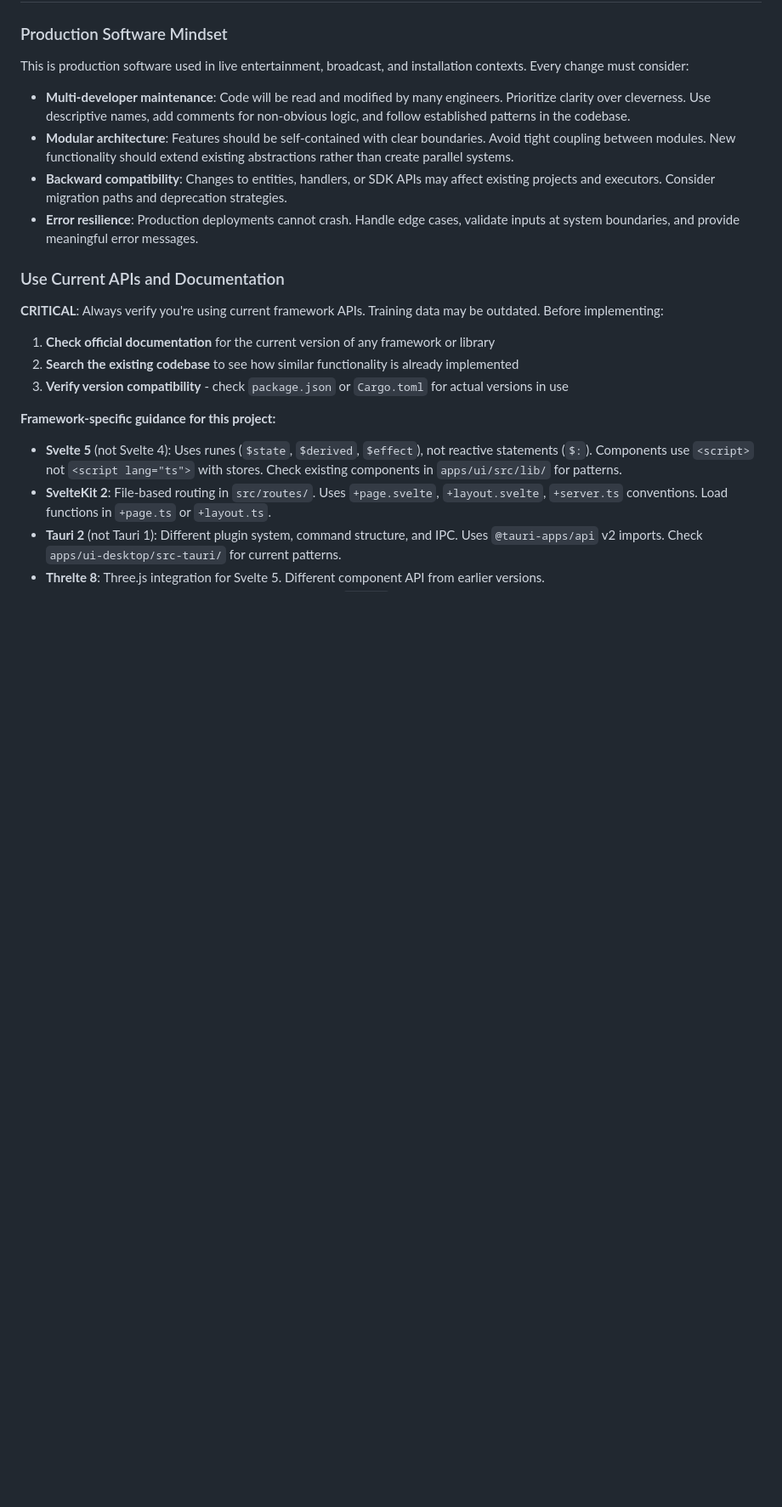
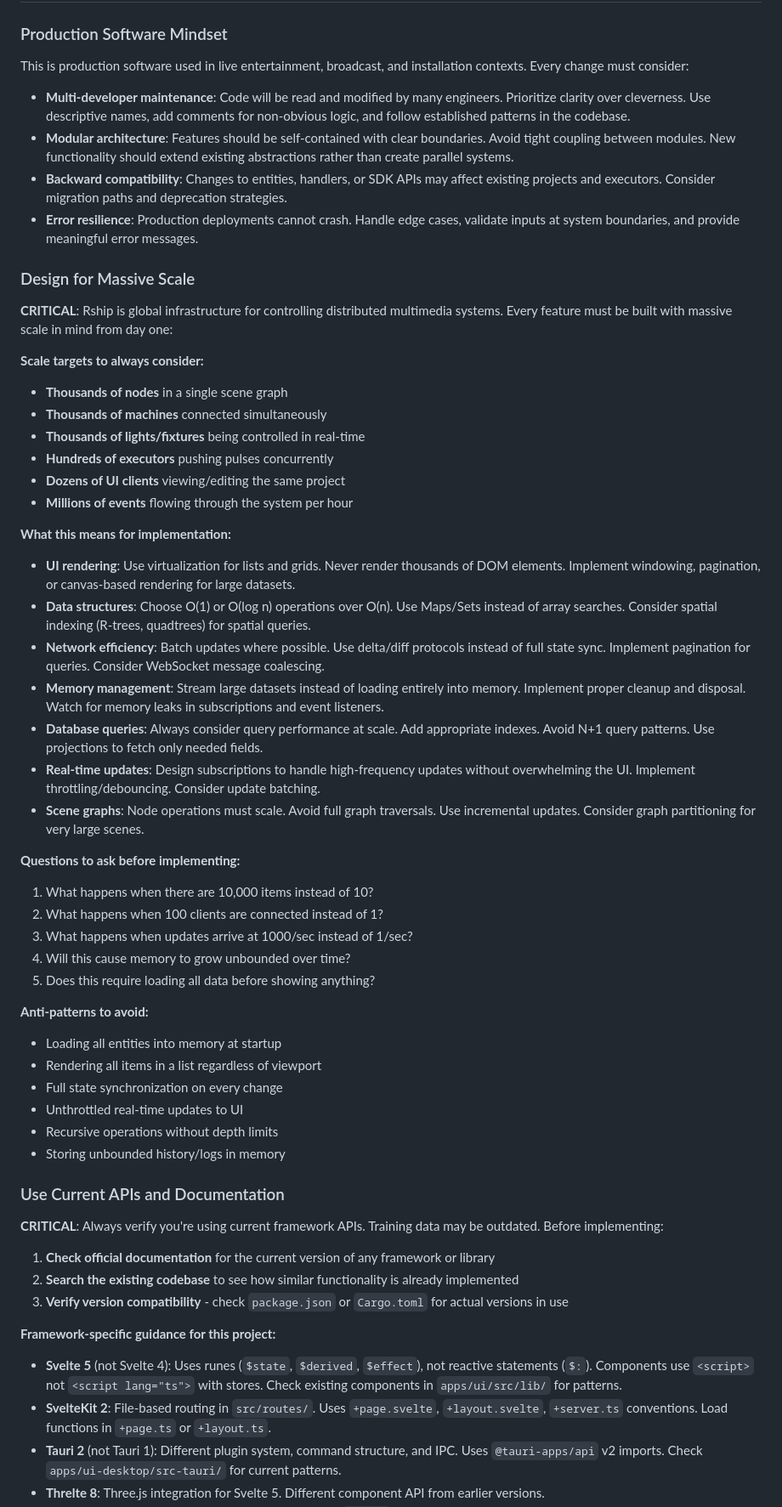
Before and after one commit to ignition-is-go/myko, a Markdown page: CLAUDE.md, the part around the change. Shown at 85% size. GitHub-like rendering; blank space fills up the shorter version.

Commit message:
docs: add massive scale design requirements to CLAUDE.md
Add "Design for Massive Scale" section emphasizing:
- Scale targets: thousands of nodes, machines, lights, executors
- Implementation guidelines: virtualization, data structures, network efficiency
- Questions to ask before implementing any feature
- Anti-patterns to avoid

This is global infrastructure and must be built for scale from day one.

🤖 Generated with [Claude Code](https://claude.com/claude-code)

Co-Authored-By: Claude <noreply@anthropic.com>

```diff
--- a/CLAUDE.md
+++ b/CLAUDE.md
@@ -281,6 +281,43 @@ This is production software used in live entertainment, broadcast, and installat
 - **Backward compatibility**: Changes to entities, handlers, or SDK APIs may affect existing projects and executors. Consider migration paths and deprecation strategies.
 - **Error resilience**: Production deployments cannot crash. Handle edge cases, validate inputs at system boundaries, and provide meaningful error messages.
 
+### Design for Massive Scale
+
+**CRITICAL**: Rship is global infrastructure for controlling distributed multimedia systems. Every feature must be built with massive scale in mind from day one:
+
+**Scale targets to always consider:**
+- **Thousands of nodes** in a single scene graph
+- **Thousands of machines** connected simultaneously
+- **Thousands of lights/fixtures** being controlled in real-time
+- **Hundreds of executors** pushing pulses concurrently
+- **Dozens of UI clients** viewing/editing the same project
+- **Millions of events** flowing through the system per hour
+
+**What this means for implementation:**
+
+- **UI rendering**: Use virtualization for lists and grids. Never render thousands of DOM elements. Implement windowing, pagination, or canvas-based rendering for large datasets.
+- **Data structures**: Choose O(1) or O(log n) operations over O(n). Use Maps/Sets instead of array searches. Consider spatial indexing (R-trees, quadtrees) for spatial queries.
+- **Network efficiency**: Batch updates where possible. Use delta/diff protocols instead of full state sync. Implement pagination for queries. Consider WebSocket message coalescing.
+- **Memory management**: Stream large datasets instead of loading entirely into memory. Implement proper cleanup and disposal. Watch for memory leaks in subscriptions and event listeners.
+- **Database queries**: Always consider query performance at scale. Add appropriate indexes. Avoid N+1 query patterns. Use projections to fetch only needed fields.
+- **Real-time updates**: Design subscriptions to handle high-frequency updates without overwhelming the UI. Implement throttling/debouncing. Consider update batching.
+- **Scene graphs**: Node operations must scale. Avoid full graph traversals. Use incremental updates. Consider graph partitioning for very large scenes.
+
+**Questions to ask before implementing:**
+1. What happens when there are 10,000 items instead of 10?
+2. What happens when 100 clients are connected instead of 1?
+3. What happens when updates arrive at 1000/sec instead of 1/sec?
+4. Will this cause memory to grow unbounded over time?
+5. Does this require loading all data before showing anything?
+
+**Anti-patterns to avoid:**
+- Loading all entities into memory at startup
+- Rendering all items in a list regardless of viewport
+- Full state synchronization on every change
+- Unthrottled real-time updates to UI
+- Recursive operations without depth limits
+- Storing unbounded history/logs in memory
+
 ### Use Current APIs and Documentation
 
 **CRITICAL**: Always verify you're using current framework APIs. Training data may be outdated. Before implementing:
```
